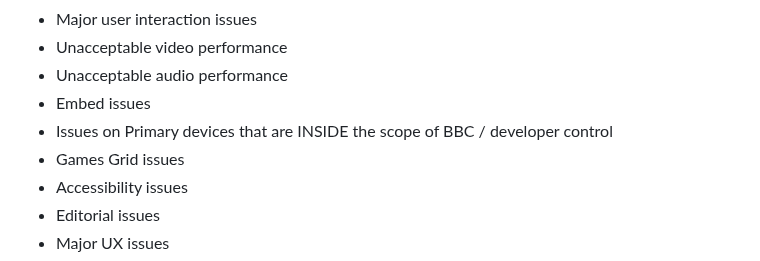
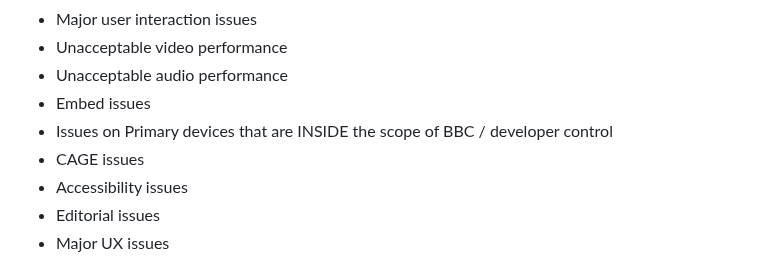
Before and after one commit to shvchukl8/bbcc, a Markdown page: docs/game-delivery-definitions.md, the part around the change. Drawn GitHub-style.

```diff
--- a/docs/game-delivery-definitions.md
+++ b/docs/game-delivery-definitions.md
@@ -199,7 +199,7 @@ To enable us to provide the agreed quality gates between releases, please use
   * Unacceptable audio performance
   * Embed issues
   * Issues on Primary devices that are INSIDE the scope of BBC / developer control
-  * Games Grid issues
+  * CAGE issues
   * Accessibility issues
   * Editorial issues
   * Major UX issues
```
